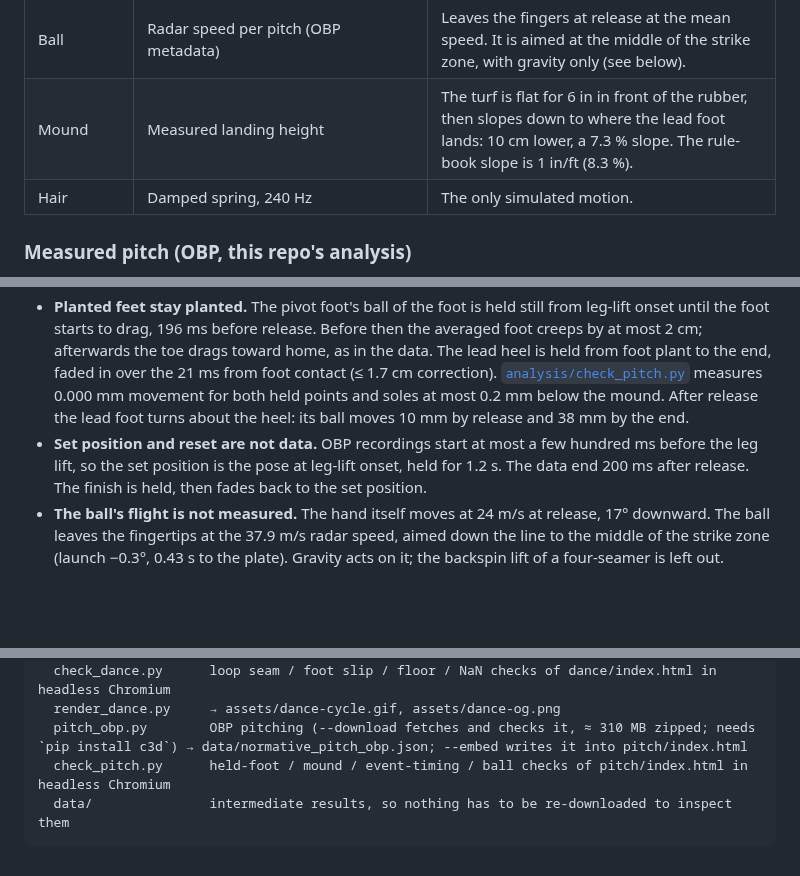
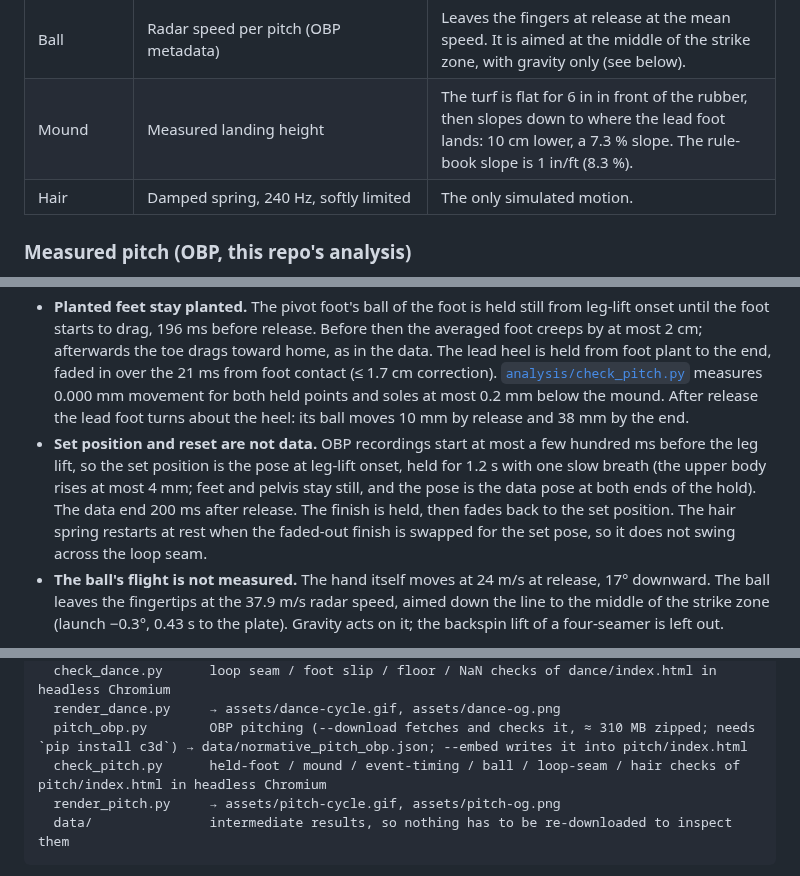
Before and after one commit to htlin222/walk-cycle-animation, a Markdown page: README.md, 3 parts joined by grey strips. Drawn GitHub-style; blank space fills up the shorter version.

````diff
--- a/README.md
+++ b/README.md
@@ -323,7 +325,7 @@ Controls: playback speed, style 查爾斯頓 Charleston / 騷莎 Salsa / 印度
 | Curves panel | OBP `joint_velos.csv`, `joint_angles.csv` | Pelvis and trunk rotation velocity, shoulder external rotation and elbow flexion, averaged on the same time base. |
 | Ball | Radar speed per pitch (OBP metadata) | Leaves the fingers at release at the mean speed. It is aimed at the middle of the strike zone, with gravity only (see below). |
 | Mound | Measured landing height | The turf is flat for 6 in in front of the rubber, then slopes down to where the lead foot lands: 10 cm lower, a 7.3 % slope. The rule-book slope is 1 in/ft (8.3 %). |
-| Hair | Damped spring, 240 Hz | The only simulated motion. |
+| Hair | Damped spring, 240 Hz, softly limited | The only simulated motion. |
 
 ### Measured pitch (OBP, this repo's analysis)
 
@@ -359,7 +361,7 @@ The kinematic sequence runs proximal to distal: pelvis, then trunk, then the arm
 - **3D, projected.** Pelvis and trunk each turn more than 100° toward home, and the shoulder lays back to 168°, mostly behind the body. A side-view joint-angle rig cannot show either. The page projects the averaged 3D joint centres through a perspective camera instead. Three views are available: 側面 side (from the third-base side), 斜前 3/4 front and 捕手 catcher. The trunk is drawn as rings around the pelvis and thorax axes, so hip–shoulder separation shows as a twist. Body parts are depth-sorted. The cast shadow is the same figure dropped onto the mound along a light direction.
 - **Averaging without shrinking.** Averaging joint positions directly makes a forearm shorter wherever pitchers' arms point different ways, as at layback. Chains are therefore rebuilt from averaged unit directions times averaged lengths. Feet and pelvis keep averaged positions, because those are what must stay planted.
 - **Planted feet stay planted.** The pivot foot's ball of the foot is held still from leg-lift onset until the foot starts to drag, 196 ms before release. Before then the averaged foot creeps by at most 2 cm; afterwards the toe drags toward home, as in the data. The lead heel is held from foot plant to the end, faded in over the 21 ms from foot contact (≤ 1.7 cm correction). [`analysis/check_pitch.py`](analysis/check_pitch.py) measures 0.000 mm movement for both held points and soles at most 0.2 mm below the mound. After release the lead foot turns about the heel: its ball moves 10 mm by release and 38 mm by the end.
-- **Set position and reset are not data.** OBP recordings start at most a few hundred ms before the leg lift, so the set position is the pose at leg-lift onset, held for 1.2 s. The data end 200 ms after release. The finish is held, then fades back to the set position.
+- **Set position and reset are not data.** OBP recordings start at most a few hundred ms before the leg lift, so the set position is the pose at leg-lift onset, held for 1.2 s with one slow breath (the upper body rises at most 4 mm; feet and pelvis stay still, and the pose is the data pose at both ends of the hold). The data end 200 ms after release. The finish is held, then fades back to the set position. The hair spring restarts at rest when the faded-out finish is swapped for the set pose, so it does not swing across the loop seam.
 - **The ball's flight is not measured.** The hand itself moves at 24 m/s at release, 17° downward. The ball leaves the fingertips at the 37.9 m/s radar speed, aimed down the line to the middle of the strike zone (launch −0.3°, 0.43 s to the plate). Gravity acts on it; the backspin lift of a four-seamer is left out.
 
 Controls: play / pause (space), ◀ ▶ previous / next event (arrow keys), playback speed (0.25× by default; real time is 1×), timeline, camera 側面 / 斜前 / 捕手, skeleton overlay with the throwing-hand path, curves panel. The phase chips read 預備 Set → 抬腿 Leg lift → 跨步 Stride → 踏地 Foot plant → 舉臂 Arm cocking → 加速 Acceleration → 出手 Release → 跟進 Follow-through → 重置 Reset.
@@ -397,7 +399,8 @@ analysis/
   check_dance.py      loop seam / foot slip / floor / NaN checks of dance/index.html in headless Chromium
   render_dance.py     → assets/dance-cycle.gif, assets/dance-og.png
   pitch_obp.py        OBP pitching (--download fetches and checks it, ≈ 310 MB zipped; needs `pip install c3d`) → data/normative_pitch_obp.json; --embed writes it into pitch/index.html
-  check_pitch.py      held-foot / mound / event-timing / ball checks of pitch/index.html in headless Chromium
+  check_pitch.py      held-foot / mound / event-timing / ball / loop-seam / hair checks of pitch/index.html in headless Chromium
+  render_pitch.py     → assets/pitch-cycle.gif, assets/pitch-og.png
   data/               intermediate results, so nothing has to be re-downloaded to inspect them
 ```
 
````
Also changed, not shown: other parts of README.md (+2 -0 lines), pitch/README.md (+6 -3 lines), assets/pitch-cycle.gif (added), assets/pitch-og.png (added), 4 other files.
